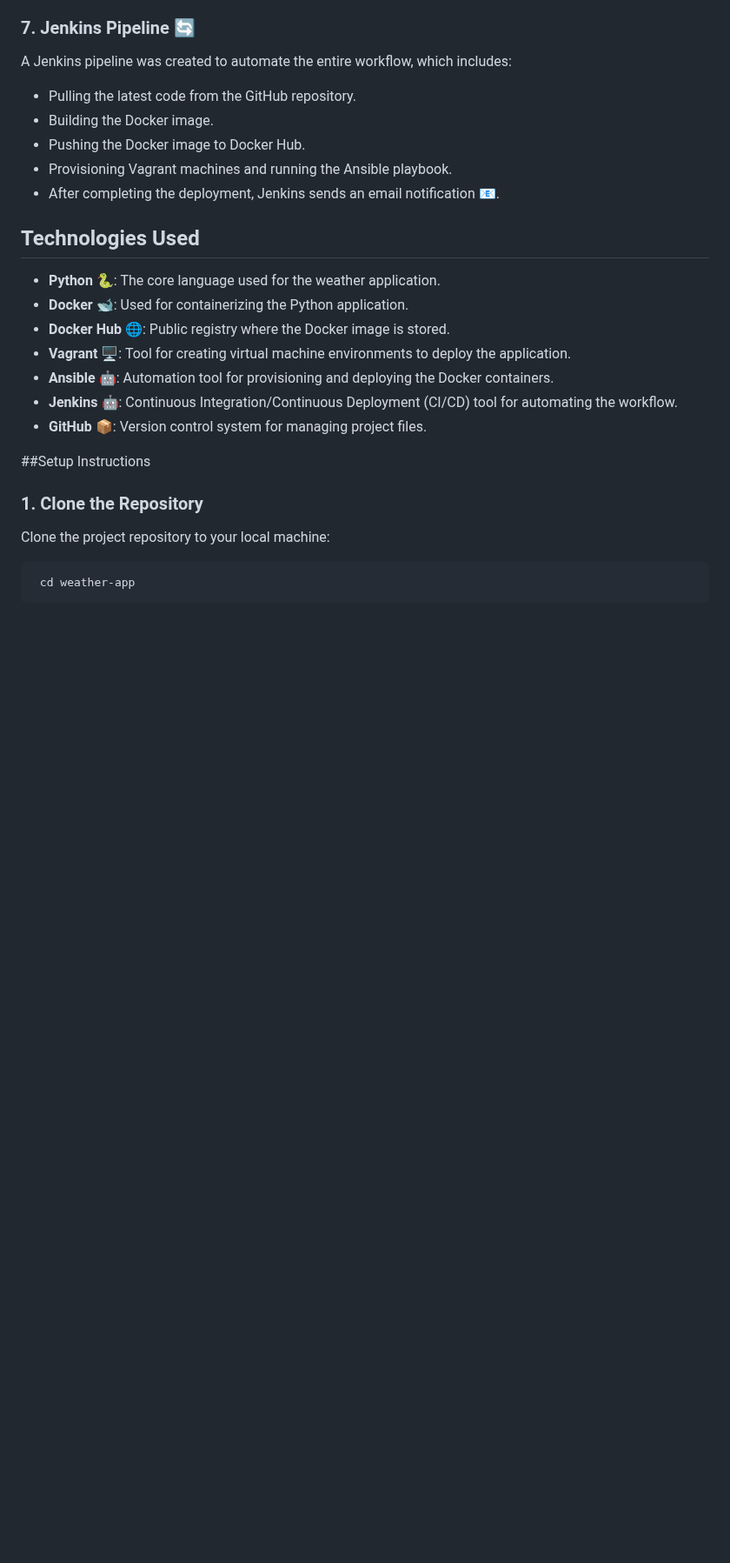
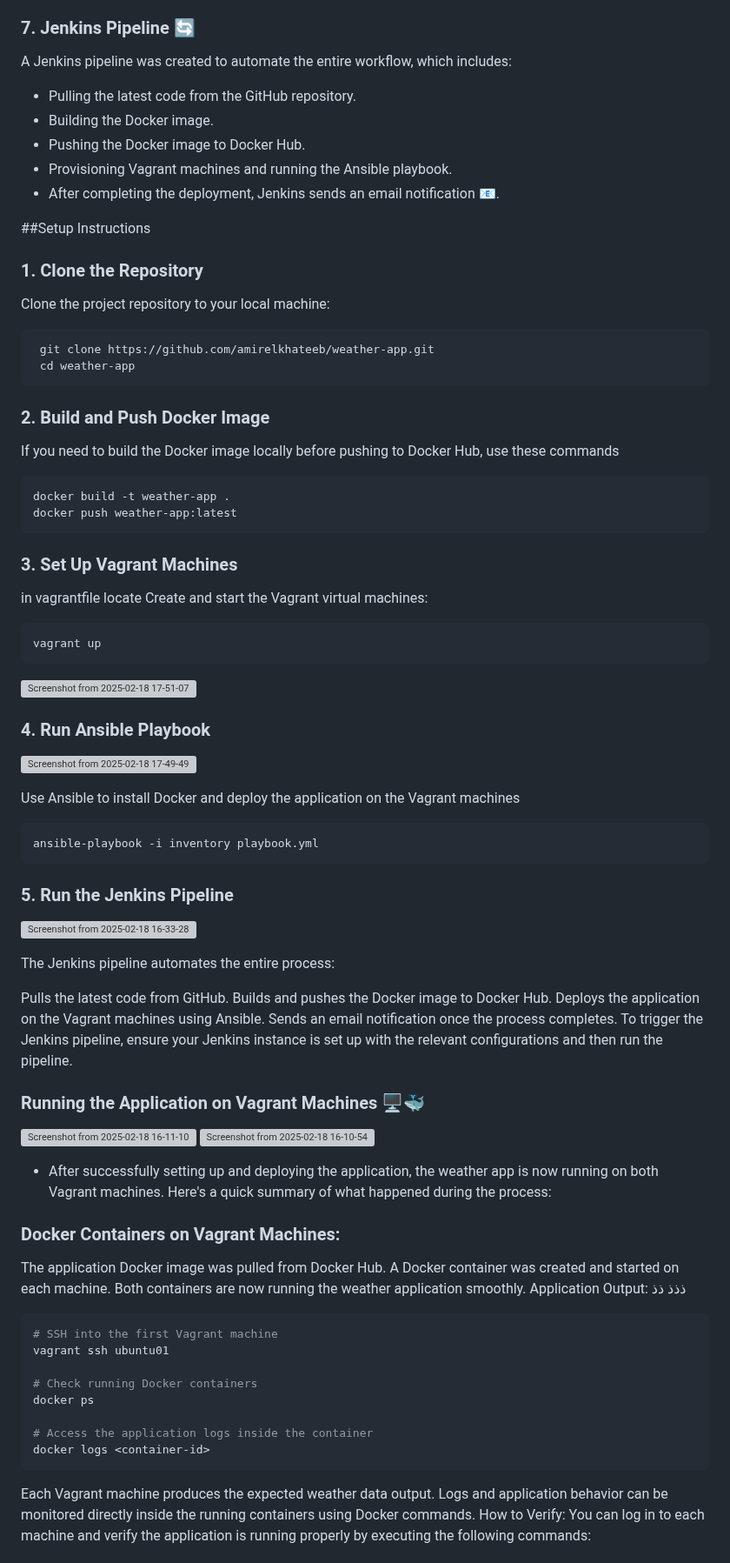
Before and after one commit to amirelkhateeb/odc-weather-app, a Markdown page: README.md, the part around one of its changes. Shown at 87% size. GitHub-like rendering; blank space fills up the shorter version; grey boxes are pictures that could not be loaded.

````diff
--- a/README.md
+++ b/README.md
@@ -36,20 +57,76 @@ A Jenkins pipeline was created to automate the entire workflow, which includes:
 - Provisioning Vagrant machines and running the Ansible playbook.
 - After completing the deployment, Jenkins sends an email notification 📧.
 
-## Technologies Used
-- **Python 🐍**: The core language used for the weather application.
-- **Docker 🐋**: Used for containerizing the Python application.
-- **Docker Hub 🌐**: Public registry where the Docker image is stored.
-- **Vagrant 🖥️**: Tool for creating virtual machine environments to deploy the application.
-- **Ansible 🤖**: Automation tool for provisioning and deploying the Docker containers.
-- **Jenkins 🤖**: Continuous Integration/Continuous Deployment (CI/CD) tool for automating the workflow.
-- **GitHub 📦**: Version control system for managing project files.
 
 ##Setup Instructions
 
 ### 1. Clone the Repository
 Clone the project repository to your local machine:
 
-``` bash git clone https://github.com/amirelkhateeb/weather-app.git
+``` bash
+ git clone https://github.com/amirelkhateeb/weather-app.git
  cd weather-app
 ```
+### 2. Build and Push Docker Image
+If you need to build the Docker image locally before pushing to Docker Hub, use these commands
+``` bash
+docker build -t weather-app .
+docker push weather-app:latest
+```
+### 3. Set Up Vagrant Machines
+in vagrantfile locate Create and start the Vagrant virtual machines:
+``` bash
+vagrant up
+```
+![Screenshot from 2025-02-18 17-51-07](https://github.com/user-attachments/assets/cbf63694-3410-40fc-a0b9-8192b962d9e6)
+
+### 4. Run Ansible Playbook
+![Screenshot from 2025-02-18 17-49-49](https://github.com/user-attachments/assets/6d9daa8a-1219-46f0-b083-139dae55ecf9)
+
+Use Ansible to install Docker and deploy the application on the Vagrant machines
+``` bash
+ansible-playbook -i inventory playbook.yml
+```
+
+
+
+### 5. Run the Jenkins Pipeline
+![Screenshot from 2025-02-18 16-33-28](https://github.com/user-attachments/assets/eec9fba7-926f-438d-8d2b-d3a2043b6355)
+
+The Jenkins pipeline automates the entire process:
+
+Pulls the latest code from GitHub.
+Builds and pushes the Docker image to Docker Hub.
+Deploys the application on the Vagrant machines using Ansible.
+Sends an email notification once the process completes.
+To trigger the Jenkins pipeline, ensure your Jenkins instance is set up with the relevant configurations and then run the pipeline.
+### Running the Application on Vagrant Machines 🖥️🐳
+![Screenshot from 2025-02-18 16-11-10](https://github.com/user-attachments/assets/573bd8df-6b86-4187-b53c-4fe6beb529e6)
+![Screenshot from 2025-02-18 16-10-54](https://github.com/user-attachments/assets/f0c87cf0-8a57-4543-a5b0-052d3947cbf4)
+
+- After successfully setting up and deploying the application, the weather app is now running on both Vagrant machines. Here's a quick
+  summary of what happened during the process:
+
+### Docker Containers on Vagrant Machines:
+
+The application Docker image was pulled from Docker Hub.
+A Docker container was created and started on each machine.
+Both containers are now running the weather application smoothly.
+Application Output:
+ذذذ
+ذذ
+```bash
+# SSH into the first Vagrant machine
+vagrant ssh ubuntu01
+
+# Check running Docker containers
+docker ps
+
+# Access the application logs inside the container
+docker logs <container-id>
+```
+Each Vagrant machine produces the expected weather data output.
+Logs and application behavior can be monitored directly inside the running containers using Docker commands.
+How to Verify: You can log in to each machine and verify the application is running properly by executing the following commands:
+
+
````
Also changed, not shown: other parts of README.md (+27 -0 lines).
